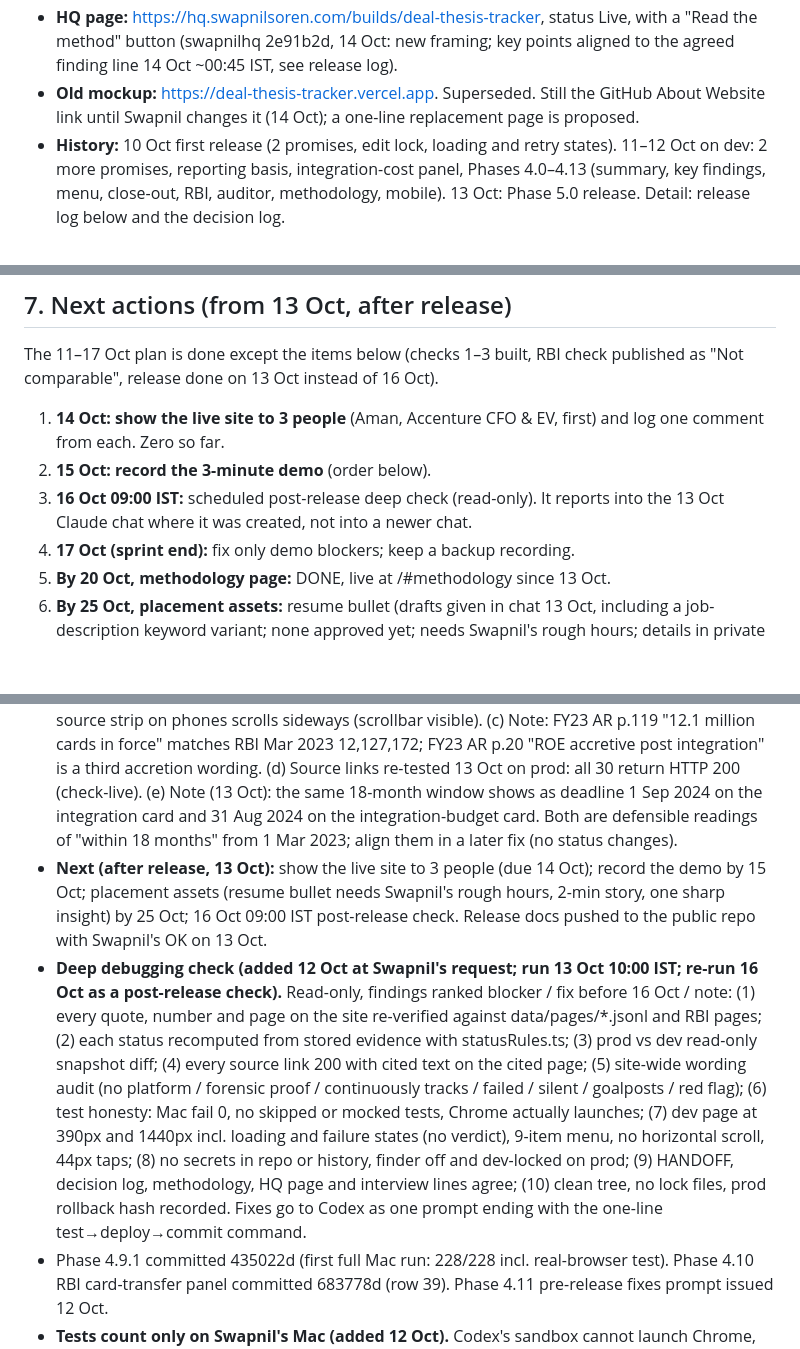
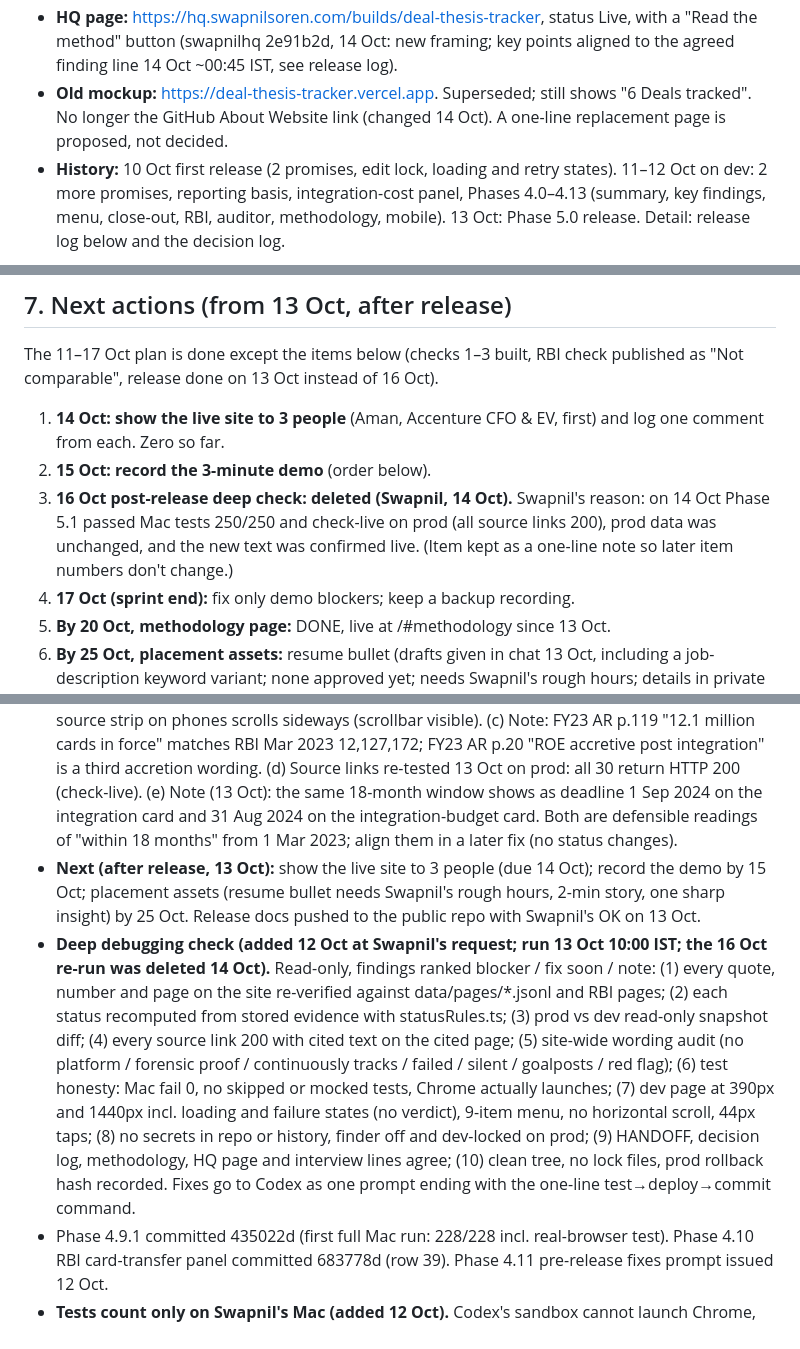
Before and after one commit to swapnilsagarsoren-code/deal-thesis-tracker, a Markdown page: HANDOFF.md, 3 parts joined by grey strips. GitHub-like rendering; blank space fills up the shorter version.

Commit message:
HANDOFF 14 Oct: 16 Oct check deleted, GitHub About updated

```diff
--- a/HANDOFF.md
+++ b/HANDOFF.md
@@ -52,7 +52,7 @@ One deal: Axis Bank buying Citi India's consumer business (closed 1 Mar 2023). W
 - **Backups:** `~/build-sprint-app/artifacts/prod-backup-2026-10-13-pre-release.zip`, `-post-release.zip`, `-post-gate2.zip`. Plus `prod-backup-2026-10-14-pre-phase5-1.zip` (taken just before Phase 5.1; 5.1 changed no data). **Last stable state = commit 5831b1e + `prod-backup-2026-10-14-pre-phase5-1.zip`.** (Before 5.1: commit 751f881 + `prod-backup-2026-10-13-post-gate2.zip`.)
 - **Checks at release:** Mac tests 250/250; live check PASS with all 30 source links HTTP 200; 390px and 1440px: no page scroll, no console errors, 9 menu items, no edit button.
 - **HQ page:** https://hq.swapnilsoren.com/builds/deal-thesis-tracker, status Live, with a "Read the method" button (swapnilhq 2e91b2d, 14 Oct: new framing; key points aligned to the agreed finding line 14 Oct ~00:45 IST, see release log).
-- **Old mockup:** https://deal-thesis-tracker.vercel.app. Superseded. Still the GitHub About Website link until Swapnil changes it (14 Oct); a one-line replacement page is proposed.
+- **Old mockup:** https://deal-thesis-tracker.vercel.app. Superseded; still shows "6 Deals tracked". No longer the GitHub About Website link (changed 14 Oct). A one-line replacement page is proposed, not decided.
 - **History:** 10 Oct first release (2 promises, edit lock, loading and retry states). 11–12 Oct on dev: 2 more promises, reporting basis, integration-cost panel, Phases 4.0–4.13 (summary, key findings, menu, close-out, RBI, auditor, methodology, mobile). 13 Oct: Phase 5.0 release. Detail: release log below and the decision log.
 
 **Honest weakness (Swapnil's own view, agreed):** most of it still compares management's words with management's words. Under the 13 Oct framing this matters less: the claim is about what outsiders can verify, not about whether Axis delivered, except the integration-date badge, which rests on management's own report. Partly addressed by the RBI check (regulator data) and the auditor check; the rest is Axis's own reporting.
@@ -114,7 +114,7 @@ The 11–17 Oct plan is done except the items below (checks 1–3 built, RBI che
 
 1. **14 Oct: show the live site to 3 people** (Aman, Accenture CFO & EV, first) and log one comment from each. Zero so far.
 2. **15 Oct: record the 3-minute demo** (order below).
-3. **16 Oct 09:00 IST:** scheduled post-release deep check (read-only). It reports into the 13 Oct Claude chat where it was created, not into a newer chat.
+3. **16 Oct post-release deep check: deleted (Swapnil, 14 Oct).** Swapnil's reason: on 14 Oct Phase 5.1 passed Mac tests 250/250 and check-live on prod (all source links 200), prod data was unchanged, and the new text was confirmed live. (Item kept as a one-line note so later item numbers don't change.)
 4. **17 Oct (sprint end):** fix only demo blockers; keep a backup recording.
 5. **By 20 Oct, methodology page:** DONE, live at /#methodology since 13 Oct.
 6. **By 25 Oct, placement assets:** resume bullet (drafts given in chat 13 Oct, including a job-description keyword variant; none approved yet; needs Swapnil's rough hours; details in private notes), 2-minute story, the sharp insight (§11). Dropped 13 Oct: an "Excel synergy bridge" (the live Reporting basis panel already states "No bridge found from the CY2020 opex baseline → 30–40% target → internal six-quarter Board plan → realised saving."; most Excel cells would be "not disclosed").
@@ -188,8 +189,8 @@ Say so plainly if asked.
 - **Prod deploy command (learned 13 Oct 17:14):** `npm run deploy` reads CONVEX_DEPLOYMENT from .env.local (dev), so Convex asks "push to prod?" and fails when not interactive. Always run prod deploys (release, fixes and the code rollback) as `CONVEX_DEPLOYMENT=prod:doting-zebra-426 npm run deploy < /dev/null`, the same setting scripts/ship-portfolio.mjs used on 10 Oct. First LINE B attempt failed at that prompt before anything was pushed; prod checked afterwards: still the 8c3fce7 page (index-bHOgC1s5.js), 2 promises. Release commit 751f881; pre-release backup artifacts/prod-backup-2026-10-13-pre-release.zip.
 - **Deep check 13 Oct (parts 1+2): no blockers.** 25 annual-report figures re-verified on an independent extraction; negative claims hold (no EPS/ROE accretion statement FY24–FY26, ~₹2,000 cr only in FY23, no rupee synergy figure). Prod: Integration Delivered rev 3, Cost savings Unverifiable rev 1, additionalPromise/reportingReview empty (release adds them). Dev page at 390px and 1440px: no horizontal scroll, 9-item menu/picker, no console errors, no stuck loading, taps ≥44px. HQ claim "key audit matter only in FY23" holds (FY23 standalone AR PDF p.212). Fixed from it: methodology self-contradiction, employee-retention disclosure, "a year after" → "nine months after" (Q4FY25 call 25 Apr 2025 vs final migration 14 Jul 2024).
 - **Open from deep check:** (a) FIXED 13 Oct (swapnilhq 4c2e830, live): HQ note no longer says the AI evidence finder goes live; it now lists the CFO close-out and RBI checks and says the finder stays switched off. DONE 13 Oct after release: note replaced by the finder-off sentence, "Read the method" button added, status "Live", "trail goes quiet" reworded. (b) Note: Key-findings source strip on phones scrolls sideways (scrollbar visible). (c) Note: FY23 AR p.119 "12.1 million cards in force" matches RBI Mar 2023 12,127,172; FY23 AR p.20 "ROE accretive post integration" is a third accretion wording. (d) Source links re-tested 13 Oct on prod: all 30 return HTTP 200 (check-live). (e) Note (13 Oct): the same 18-month window shows as deadline 1 Sep 2024 on the integration card and 31 Aug 2024 on the integration-budget card. Both are defensible readings of "within 18 months" from 1 Mar 2023; align them in a later fix (no status changes).
-- **Next (after release, 13 Oct):** show the live site to 3 people (due 14 Oct); record the demo by 15 Oct; placement assets (resume bullet needs Swapnil's rough hours, 2-min story, one sharp insight) by 25 Oct; 16 Oct 09:00 IST post-release check. Release docs pushed to the public repo with Swapnil's OK on 13 Oct.
-- **Deep debugging check (added 12 Oct at Swapnil's request; run 13 Oct 10:00 IST; re-run 16 Oct as a post-release check).** Read-only, findings ranked blocker / fix before 16 Oct / note: (1) every quote, number and page on the site re-verified against data/pages/*.jsonl and RBI pages; (2) each status recomputed from stored evidence with statusRules.ts; (3) prod vs dev read-only snapshot diff; (4) every source link 200 with cited text on the cited page; (5) site-wide wording audit (no platform / forensic proof / continuously tracks / failed / silent / goalposts / red flag); (6) test honesty: Mac fail 0, no skipped or mocked tests, Chrome actually launches; (7) dev page at 390px and 1440px incl. loading and failure states (no verdict), 9-item menu, no horizontal scroll, 44px taps; (8) no secrets in repo or history, finder off and dev-locked on prod; (9) HANDOFF, decision log, methodology, HQ page and interview lines agree; (10) clean tree, no lock files, prod rollback hash recorded. Fixes go to Codex as one prompt ending with the one-line test→deploy→commit command.
+- **Next (after release, 13 Oct):** show the live site to 3 people (due 14 Oct); record the demo by 15 Oct; placement assets (resume bullet needs Swapnil's rough hours, 2-min story, one sharp insight) by 25 Oct. Release docs pushed to the public repo with Swapnil's OK on 13 Oct.
+- **Deep debugging check (added 12 Oct at Swapnil's request; run 13 Oct 10:00 IST; the 16 Oct re-run was deleted 14 Oct).** Read-only, findings ranked blocker / fix soon / note: (1) every quote, number and page on the site re-verified against data/pages/*.jsonl and RBI pages; (2) each status recomputed from stored evidence with statusRules.ts; (3) prod vs dev read-only snapshot diff; (4) every source link 200 with cited text on the cited page; (5) site-wide wording audit (no platform / forensic proof / continuously tracks / failed / silent / goalposts / red flag); (6) test honesty: Mac fail 0, no skipped or mocked tests, Chrome actually launches; (7) dev page at 390px and 1440px incl. loading and failure states (no verdict), 9-item menu, no horizontal scroll, 44px taps; (8) no secrets in repo or history, finder off and dev-locked on prod; (9) HANDOFF, decision log, methodology, HQ page and interview lines agree; (10) clean tree, no lock files, prod rollback hash recorded. Fixes go to Codex as one prompt ending with the one-line test→deploy→commit command.
 - Phase 4.9.1 committed 435022d (first full Mac run: 228/228 incl. real-browser test). Phase 4.10 RBI card-transfer panel committed 683778d (row 39). Phase 4.11 pre-release fixes prompt issued 12 Oct.
 - **Tests count only on Swapnil's Mac (added 12 Oct).** Codex's sandbox cannot launch Chrome, so the real-browser test (tests/navigationBrowser.test.ts) silently failed to launch in every Codex run from at least Phase 4.7 to 4.9 (artifacts/phase4-7*, phase4-8 test-output.txt). First real run on the Mac (12 Oct, after 4.9) found a back-to-contents bug: replaceState(pathname+search) throws on an about:blank origin. Visitor impact: none on the real https site. Fixed in Phase 4.9.1 (href without hash). Release gate: `npm test 2>&1 | grep -E "(tests|pass|fail) [0-9]+"` on the Mac must show fail 0 (Mac Node prints 'ℹ tests', not '# tests').
 - Phase 4.8 committed cdf7d18; Phase 4.9 (CFO close-out, row 38) committed 5351fb9 and deployed to dev 12 Oct. Claude corrected one 4.9 citation before deploy: synergy 'internal Board plan' line now cites management's answer (Q4FY25 p.13 "synergy benefits that we internally presented to the Board", "we came a bit ahead of the plan"), not the analyst's question.
```
Also changed, not shown: other parts of HANDOFF.md (+3 -2 lines).
